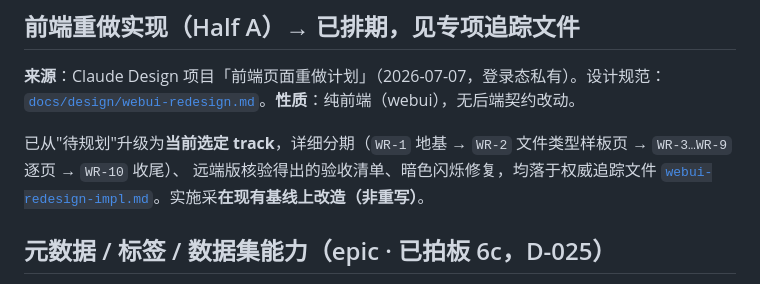
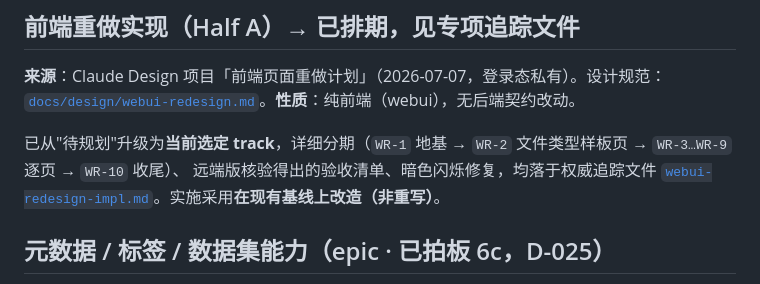
Before and after one commit to byw-dev/fileagent, a Markdown page: docs/tasks/backlog.md, the part around the change. GitHub-like rendering.

```diff
--- a/docs/tasks/backlog.md
+++ b/docs/tasks/backlog.md
@@ -55,7 +55,7 @@ CP↔MinIO 不再 hairpin。
 
 已从"待规划"升级为**当前选定 track**，详细分期（`WR-1` 地基 → `WR-2` 文件类型样板页 → `WR-3…WR-9` 逐页 → `WR-10` 收尾）、
 远端版核验得出的验收清单、暗色闪烁修复，均落于权威追踪文件
-[`webui-redesign-impl.md`](webui-redesign-impl.md)。实施采**在现有基线上改造（非重写）**。
+[`webui-redesign-impl.md`](webui-redesign-impl.md)。实施采用**在现有基线上改造（非重写）**。
 
 ## 元数据 / 标签 / 数据集能力（epic · 已拍板 6c，D-025）
 
```
Also changed, not shown: docs/tasks/webui-redesign-impl.md (+1 -1 lines).
